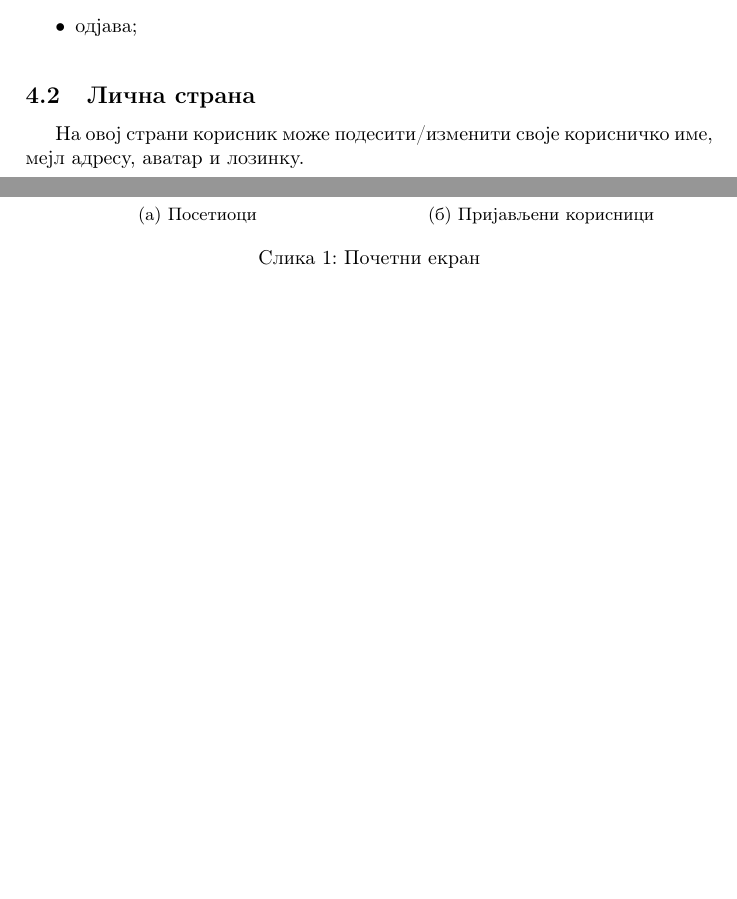
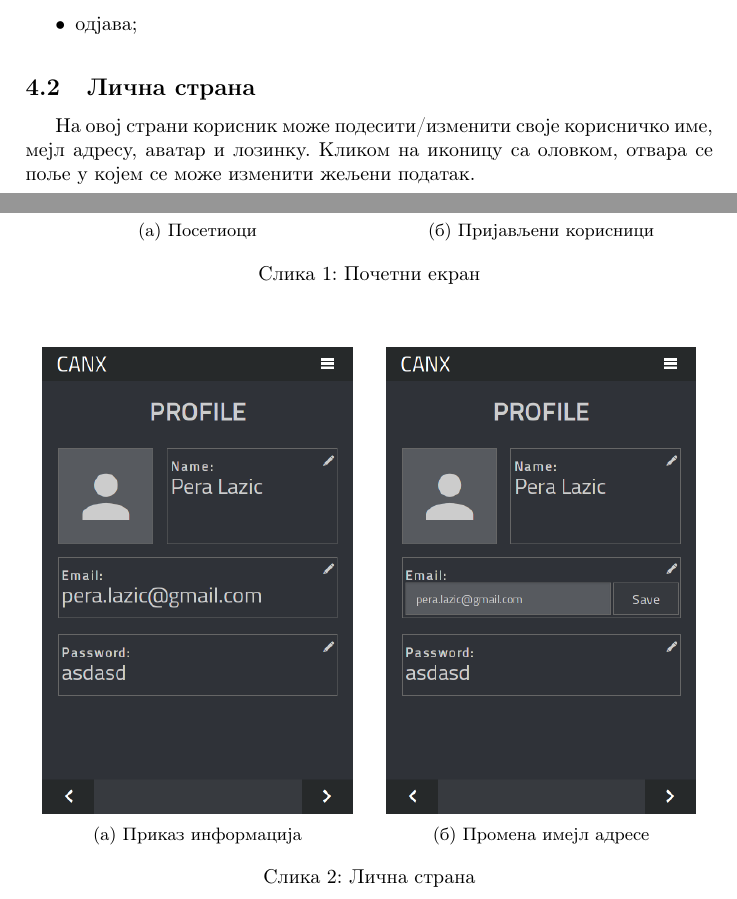
Before and after one commit to uros-stegic/canx, a LaTeX document (docs/canx.tex): two parts of pages 4 and 5 of 9 before the commit and two parts of pages 4 and 5 of 10 after it, joined at a grey line, cut so that both start at the same text, the shorter picture padded with empty space. Compiled offline with pdfLaTeX.

Commit message:
Included profile screenshot in project docs.

```diff
--- a/docs/canx.tex
+++ b/docs/canx.tex
@@ -246,7 +246,27 @@
 \subsection{Лична страна}
 \label{personal}
 На овоj страни корисник може подесити/изменити своjе корисничко име,
-меjл адресу, аватар и лозинку.
+меjл адресу, аватар и лозинку. Кликом на иконицу са оловком, отвара се
+поље у којем се може изменити жељени податак.
+
+\begin{figure}
+\centering
+\begin{subfigure}{.5\textwidth}
+  \centering
+  \includegraphics[width=.9\linewidth]{profile}
+  \caption{Приказ информација}
+  \label{fig:sub1}
+\end{subfigure}%
+\begin{subfigure}{.5\textwidth}
+  \centering
+  \includegraphics[width=.9\linewidth]{profile-edit}
+  \caption{Промена имејл адресе}
+  \label{fig:sub2}
+\end{subfigure}
+\caption{Лична страна}
+\label{fig:test}
+\end{figure}
+
 
 \subsection{Категориjе}
 \label{categories}
```
Also changed, not shown: docs/canx.pdf, docs/profile-edit.png (added), docs/profile.png (added).
